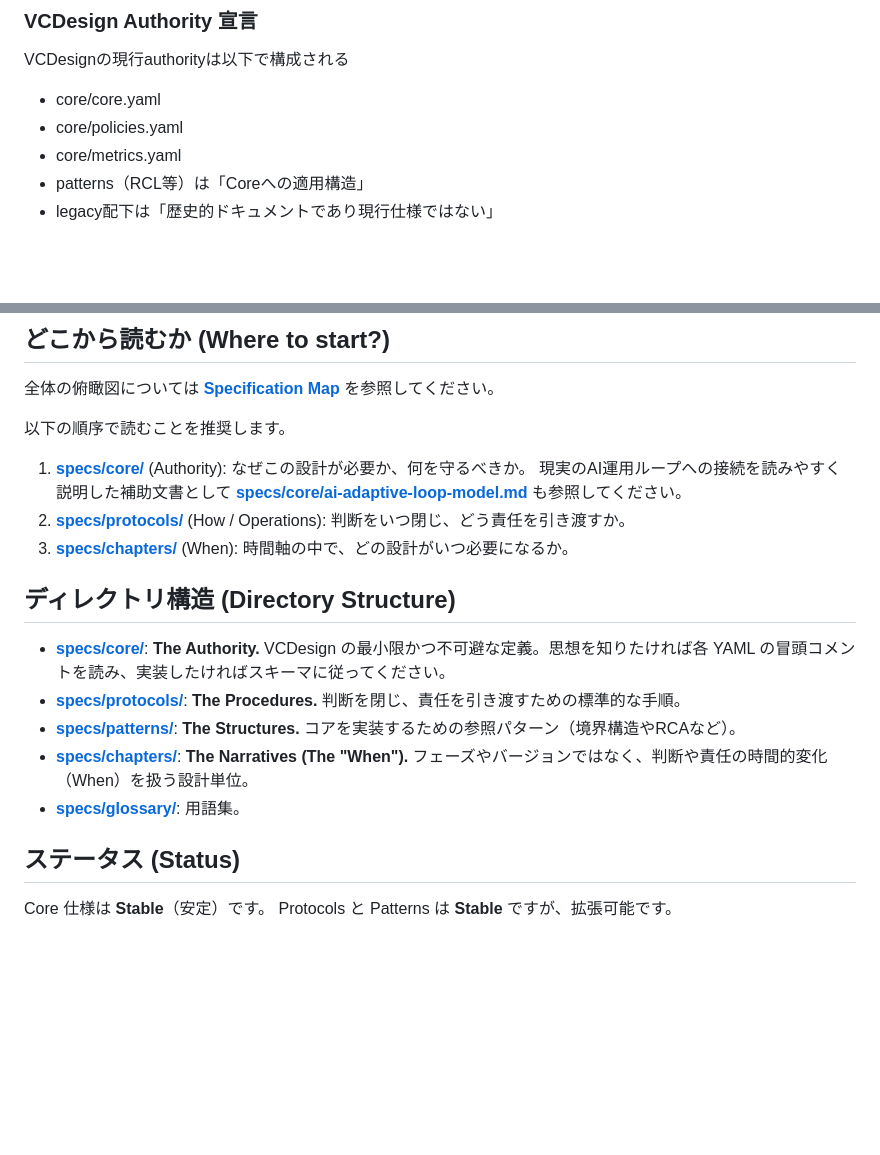
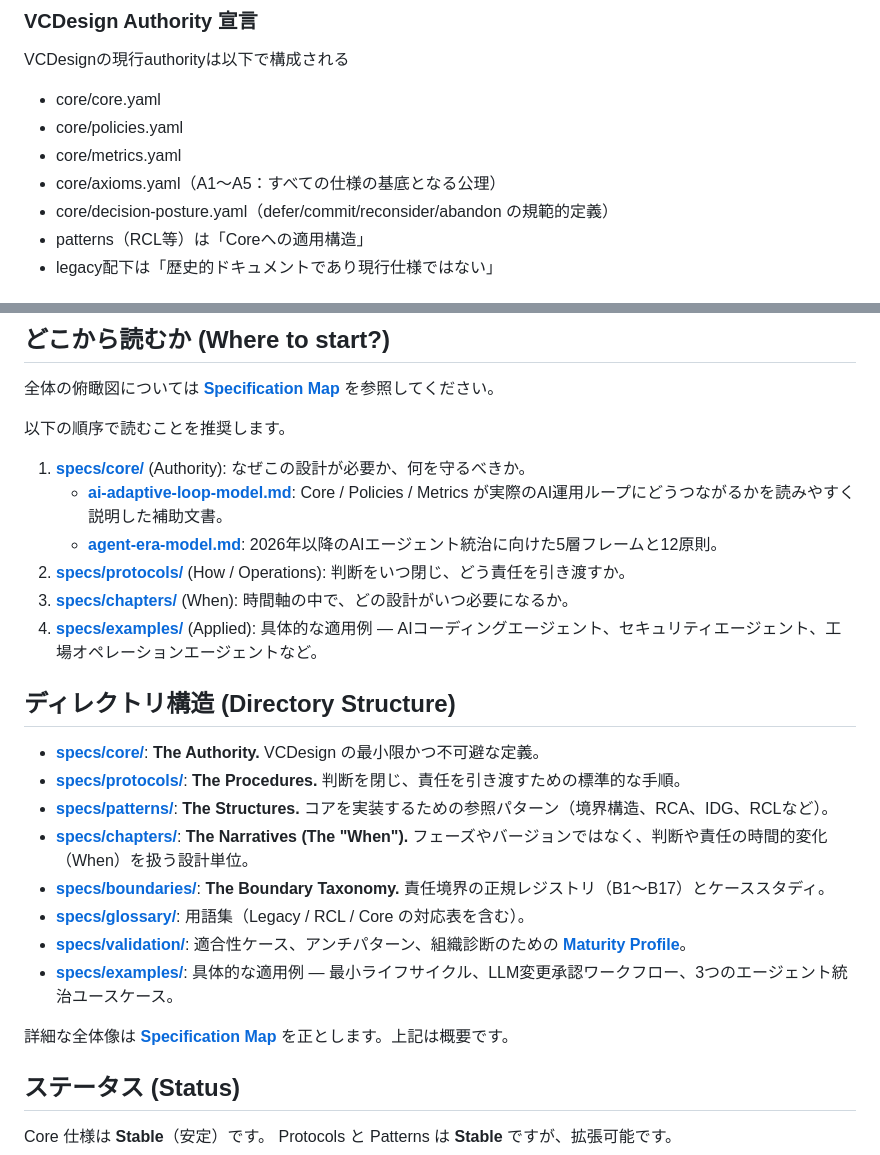
Before and after one commit to VCDesign-org/vcdesign, a Markdown page: README.ja.md, 2 parts joined by grey strips. GitHub-like rendering; blank space fills up the shorter version.

Commit message:
docs: fix Authority Declaration drift and dead glossary link
- README.ja.md and specs/map.md's Authority Declaration omitted
  axioms.yaml and decision-posture.yaml, unlike README.md's; bring
  them into parity since axioms.yaml overrides all other specs.
- README.ja.md's Directory Structure had fallen behind README.md,
  missing boundaries/, validation/, and examples/ entirely.
- specs/glossary/glossary.md linked to core/continuity-claim.yaml,
  which was removed when CCP Handshake was folded into
  protocols/resolution-handshake.yaml; point there instead.

```diff
--- a/README.ja.md
+++ b/README.ja.md
@@ -31,6 +31,8 @@ VCDesignの現行authorityは以下で構成される
 - core/core.yaml
 - core/policies.yaml
 - core/metrics.yaml
+- core/axioms.yaml（A1〜A5：すべての仕様の基底となる公理）
+- core/decision-posture.yaml（defer/commit/reconsider/abandon の規範的定義）
 - patterns（RCL等）は「Coreへの適用構造」
 - legacy配下は「歴史的ドキュメントであり現行仕様ではない」
 
@@ -51,17 +53,24 @@ LLMは主としてSemantic Loopに配置され、成長はモデル性能の増
 
 以下の順序で読むことを推奨します。
 1. **[specs/core/](specs/core/)** (Authority): なぜこの設計が必要か、何を守るべきか。
-   現実のAI運用ループへの接続を読みやすく説明した補助文書として **[specs/core/ai-adaptive-loop-model.md](specs/core/ai-adaptive-loop-model.md)** も参照してください。
+   - **[ai-adaptive-loop-model.md](specs/core/ai-adaptive-loop-model.md)**: Core / Policies / Metrics が実際のAI運用ループにどうつながるかを読みやすく説明した補助文書。
+   - **[agent-era-model.md](specs/core/agent-era-model.md)**: 2026年以降のAIエージェント統治に向けた5層フレームと12原則。
 2. **[specs/protocols/](specs/protocols/)** (How / Operations): 判断をいつ閉じ、どう責任を引き渡すか。
 3. **[specs/chapters/](specs/chapters/)** (When): 時間軸の中で、どの設計がいつ必要になるか。
+4. **[specs/examples/](specs/examples/)** (Applied): 具体的な適用例 — AIコーディングエージェント、セキュリティエージェント、工場オペレーションエージェントなど。
 
 ## ディレクトリ構造 (Directory Structure)
 
-* **[specs/core/](specs/core/)**: **The Authority.** VCDesign の最小限かつ不可避な定義。思想を知りたければ各 YAML の冒頭コメントを読み、実装したければスキーマに従ってください。
+* **[specs/core/](specs/core/)**: **The Authority.** VCDesign の最小限かつ不可避な定義。
 * **[specs/protocols/](specs/protocols/)**: **The Procedures.** 判断を閉じ、責任を引き渡すための標準的な手順。
-* **[specs/patterns/](specs/patterns/)**: **The Structures.** コアを実装するための参照パターン（境界構造やRCAなど）。
+* **[specs/patterns/](specs/patterns/)**: **The Structures.** コアを実装するための参照パターン（境界構造、RCA、IDG、RCLなど）。
 * **[specs/chapters/](specs/chapters/)**: **The Narratives (The "When").** フェーズやバージョンではなく、判断や責任の時間的変化（When）を扱う設計単位。
-* **[specs/glossary/](specs/glossary/)**: 用語集。
+* **[specs/boundaries/](specs/boundaries/)**: **The Boundary Taxonomy.** 責任境界の正規レジストリ（B1〜B17）とケーススタディ。
+* **[specs/glossary/](specs/glossary/)**: 用語集（Legacy / RCL / Core の対応表を含む）。
+* **[specs/validation/](specs/validation/)**: 適合性ケース、アンチパターン、組織診断のための **[Maturity Profile](specs/validation/vcdesign-maturity-profile.md)**。
+* **[specs/examples/](specs/examples/)**: 具体的な適用例 — 最小ライフサイクル、LLM変更承認ワークフロー、3つのエージェント統治ユースケース。
+
+詳細な全体像は **[Specification Map](specs/map.md)** を正とします。上記は概要です。
 
 ## ステータス (Status)
 Core 仕様は **Stable**（安定）です。
```
Also changed, not shown: specs/glossary/glossary.md (+2 -1 lines), specs/map.md (+2 -0 lines).
